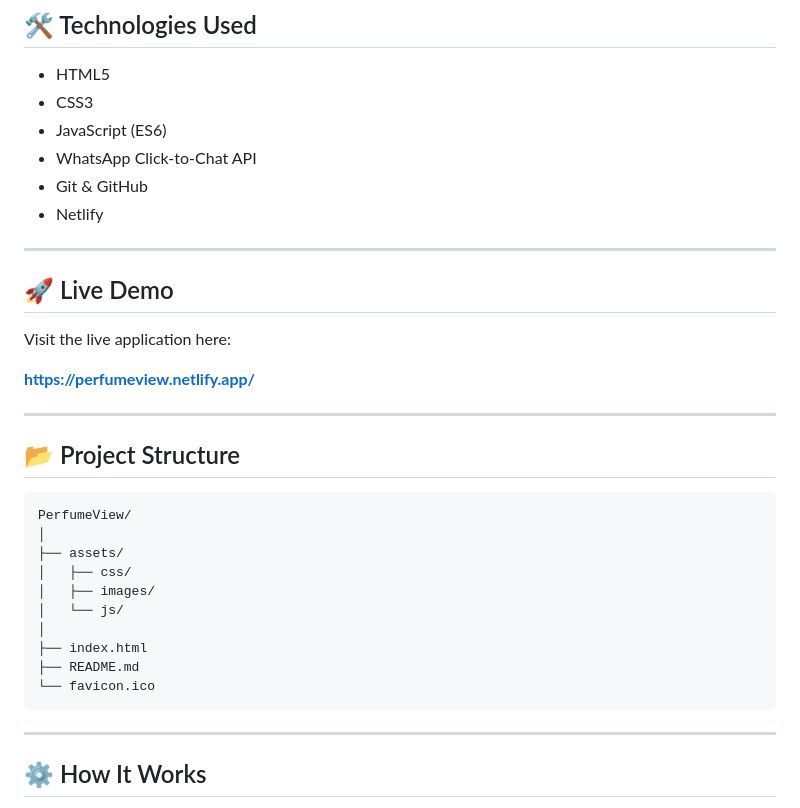
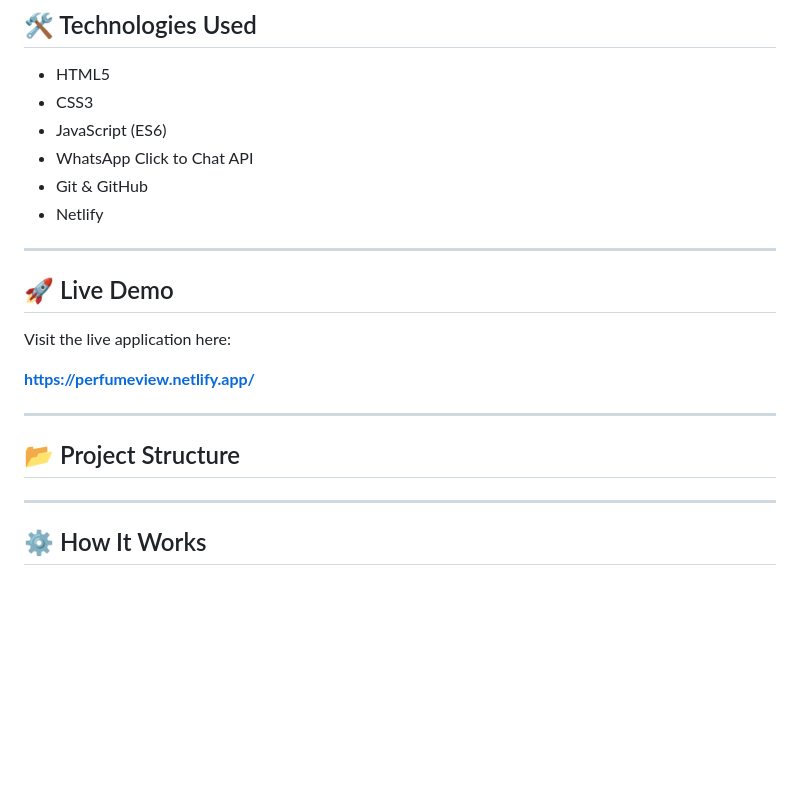
Before and after one commit to chr-iss/perfumeView, a Markdown page: README.md, the part around one of its changes. Rendered like a GitHub page; blank space fills up the shorter version.

````diff
--- a/README.md
+++ b/README.md
@@ -34,7 +34,7 @@ The project focuses on responsive design, usability, and providing a seamless cu
 - HTML5
 - CSS3
 - JavaScript (ES6)
-- WhatsApp Click-to-Chat API
+- WhatsApp Click to Chat API
 - Git & GitHub
 - Netlify
 
@@ -50,18 +50,7 @@ Visit the live application here:
 
 ## 📂 Project Structure
 
-```
-PerfumeView/
-│
-├── assets/
-│   ├── css/
-│   ├── images/
-│   └── js/
-│
-├── index.html
-├── README.md
-└── favicon.ico
-```
+
 
 ---
 
````
Also changed, not shown: other parts of README.md (+1 -1 lines).
